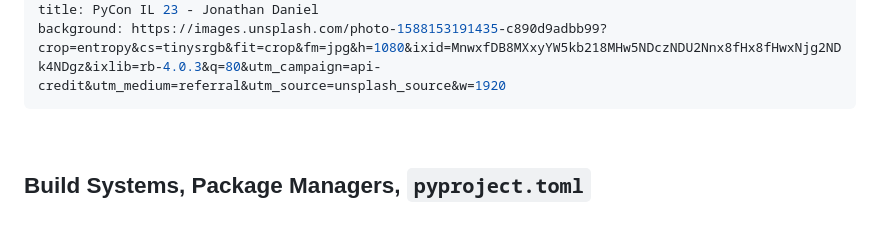
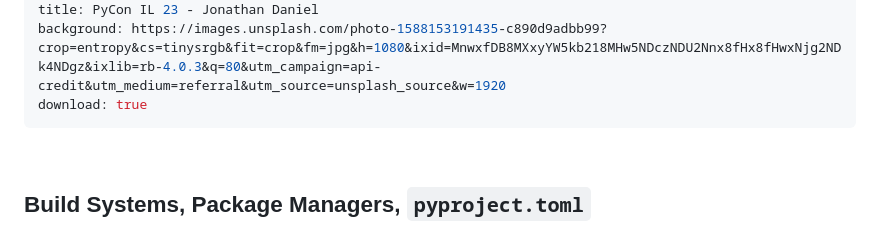
Before and after one commit to jond01/pycon-il-23, a Markdown page: slides.md, the part around the change. Rendered like a GitHub page.

Commit message:
Provide downloadable PDF
https://sli.dev/guide/hosting.html#provide-downloadable-pdf

```diff
--- a/slides.md
+++ b/slides.md
@@ -13,6 +13,7 @@ drawings:
 transition: fade
 title: PyCon IL 23 - Jonathan Daniel
 background: https://images.unsplash.com/photo-1588153191435-c890d9adbb99?crop=entropy&cs=tinysrgb&fit=crop&fm=jpg&h=1080&ixid=MnwxfDB8MXxyYW5kb218MHw5NDczNDU2Nnx8fHx8fHwxNjg2NDk4NDgz&ixlib=rb-4.0.3&q=80&utm_campaign=api-credit&utm_medium=referral&utm_source=unsplash_source&w=1920
+download: true
 ---
 
 <br/>
```
